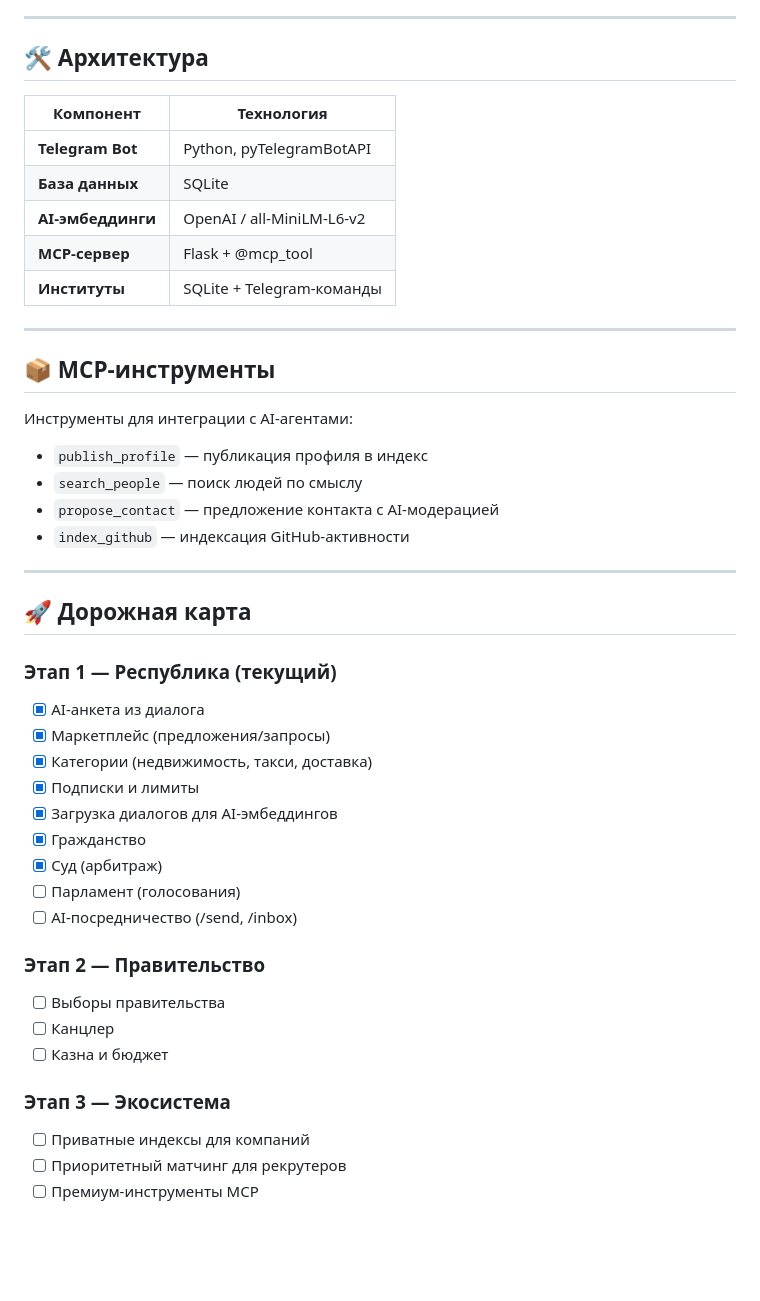
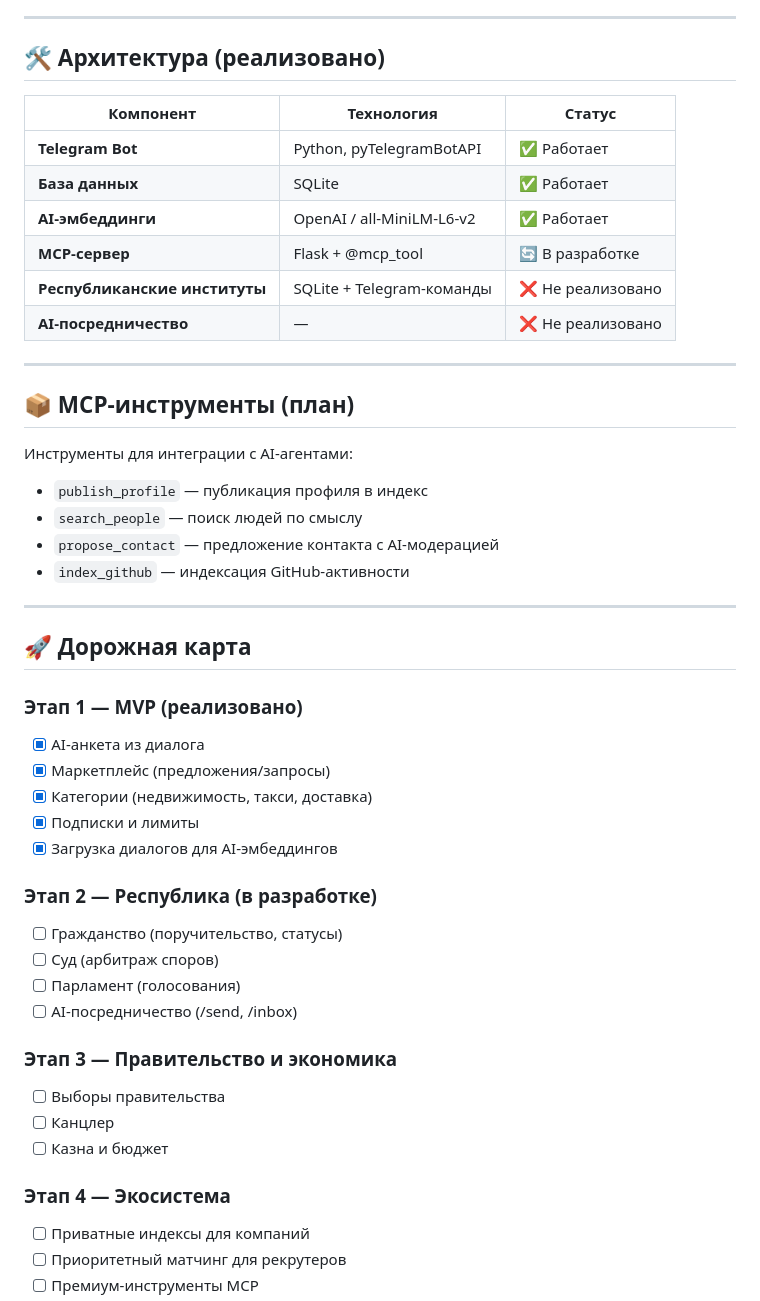
Before and after one commit to LeonidYasin/civis, a Markdown page: MANIFEST.md, the part around one of its changes. Drawn GitHub-style; blank space fills up the shorter version.

Commit message:
Fix MANIFEST.md: remove false [x] for unimplemented features, clarify vision vs reality

```diff
--- a/MANIFEST.md
+++ b/MANIFEST.md
@@ -65,19 +72,20 @@ Civis — это **республика с AI-коммуникацией**. Мы
 
 ---
 
-## 🛠 Архитектура
+## 🛠 Архитектура (реализовано)
 
-| Компонент | Технология |
-|-----------|------------|
-| **Telegram Bot** | Python, pyTelegramBotAPI |
-| **База данных** | SQLite |
-| **AI-эмбеддинги** | OpenAI / all-MiniLM-L6-v2 |
-| **MCP-сервер** | Flask + @mcp_tool |
-| **Институты** | SQLite + Telegram-команды |
+| Компонент | Технология | Статус |
+|-----------|------------|--------|
+| **Telegram Bot** | Python, pyTelegramBotAPI | ✅ Работает |
+| **База данных** | SQLite | ✅ Работает |
+| **AI-эмбеддинги** | OpenAI / all-MiniLM-L6-v2 | ✅ Работает |
+| **MCP-сервер** | Flask + @mcp_tool | 🔄 В разработке |
+| **Республиканские институты** | SQLite + Telegram-команды | ❌ Не реализовано |
+| **AI-посредничество** | — | ❌ Не реализовано |
 
 ---
 
-## 📦 MCP-инструменты
+## 📦 MCP-инструменты (план)
 
 Инструменты для интеграции с AI-агентами:
 
@@ -90,23 +98,25 @@ Civis — это **республика с AI-коммуникацией**. Мы
 
 ## 🚀 Дорожная карта
 
-### Этап 1 — Республика (текущий)
+### Этап 1 — MVP (реализовано)
 - [x] AI-анкета из диалога
 - [x] Маркетплейс (предложения/запросы)
 - [x] Категории (недвижимость, такси, доставка)
 - [x] Подписки и лимиты
 - [x] Загрузка диалогов для AI-эмбеддингов
-- [x] Гражданство
-- [x] Суд (арбитраж)
+
+### Этап 2 — Республика (в разработке)
+- [ ] Гражданство (поручительство, статусы)
+- [ ] Суд (арбитраж споров)
 - [ ] Парламент (голосования)
 - [ ] AI-посредничество (/send, /inbox)
 
-### Этап 2 — Правительство
+### Этап 3 — Правительство и экономика
 - [ ] Выборы правительства
 - [ ] Канцлер
 - [ ] Казна и бюджет
 
-### Этап 3 — Экосистема
+### Этап 4 — Экосистема
 - [ ] Приватные индексы для компаний
 - [ ] Приоритетный матчинг для рекрутеров
 - [ ] Премиум-инструменты MCP
```
Also changed, not shown: other parts of MANIFEST.md (+18 -11 lines).
